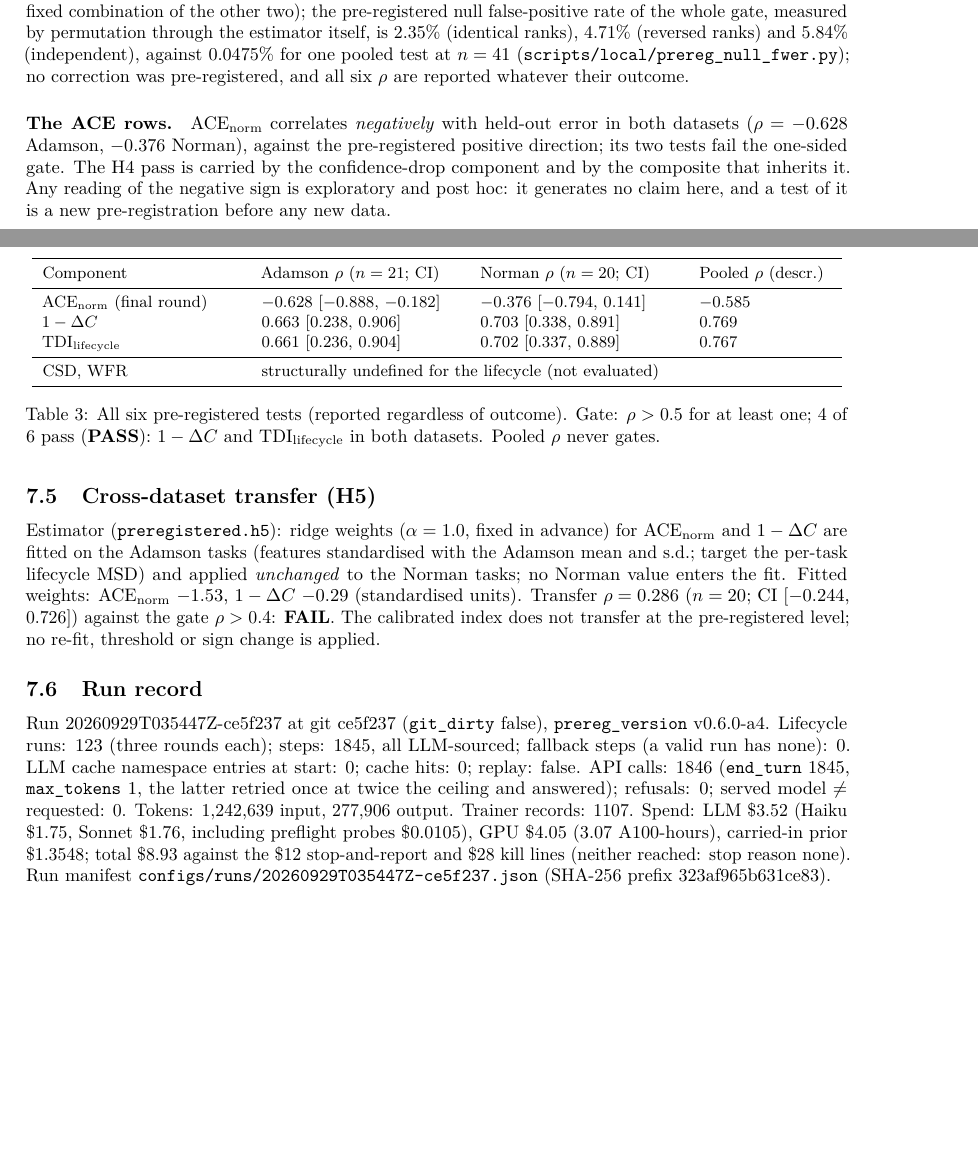
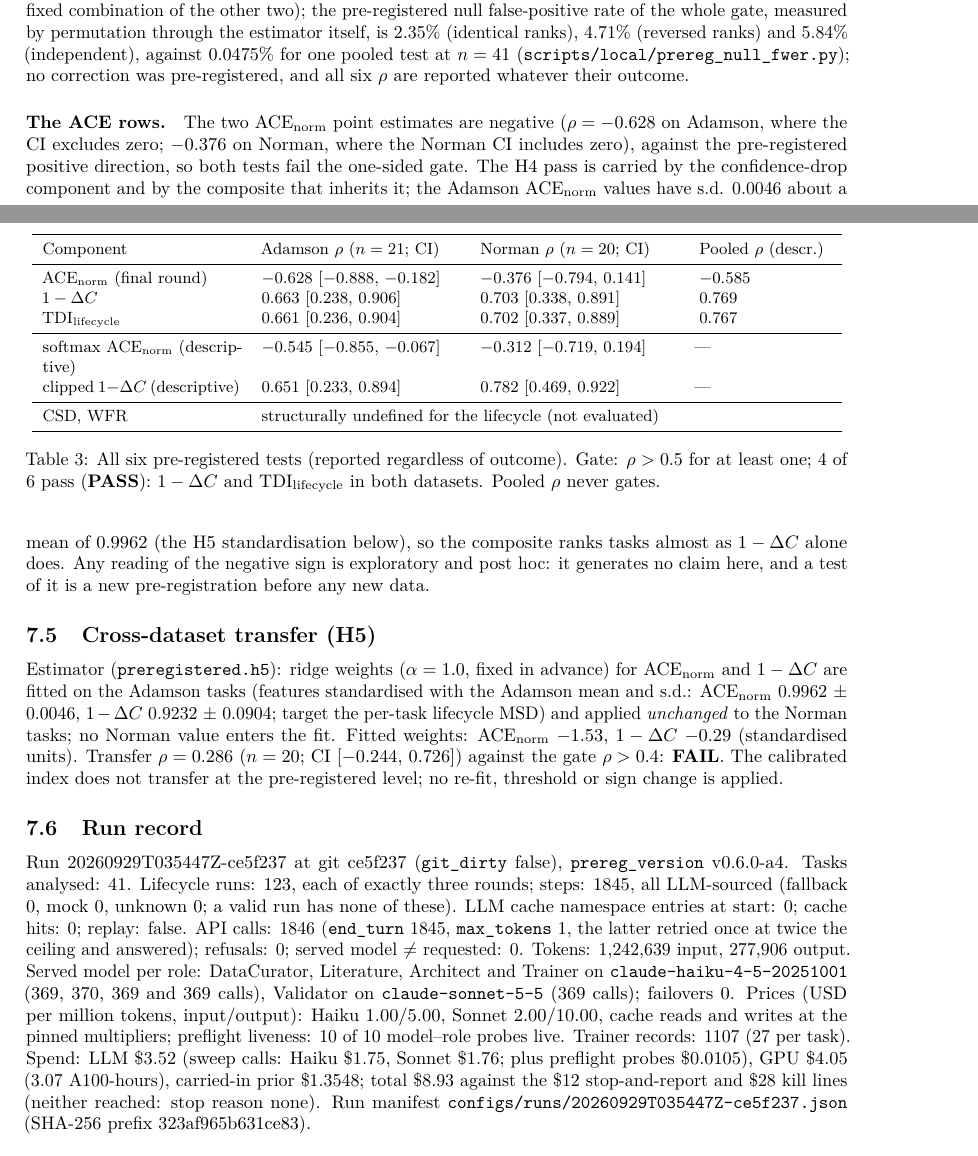
Before and after one commit to supmo668/bioFM, a LaTeX paper (projects/perturb-seq-eval/paper/paper.tex, which reads projects/perturb-seq-eval/paper/sections/results.tex): two parts of pages 7 and 8 of 14, joined at a grey line, cut so that both start at the same text, the shorter picture padded with empty space. Compiled offline with pdfLaTeX.

Commit message:
TASK-perturb-seq-eval-MANUSCRIPT - perturb-seq-eval/perturb-seq-eval for matthew-mo: fix(perturb-seq-eval): results — descriptive softmax/clipped H4 rows, H5 standardisation, ACE rows stated with CIs (Norman includes zero) and exploratory only, strata dispersion, per-role served/failover, price table, liveness, artifact-keyed step counters, spend wording (F02 F03 F04 F16 F22)
Stage: impl
QGR-Finding: F02
Generated-With: Claude Code
Co-Authored-By: perturb-seq-eval <matthew-mo+perturb-seq-eval.biofm@users.noreply.github.com>
Co-Authored-By: Claude <noreply@anthropic.com>

```diff
--- a/projects/perturb-seq-eval/paper/sections/results.tex
+++ b/projects/perturb-seq-eval/paper/sections/results.tex
@@ -127,6 +128,9 @@ $\mathrm{ACE}_{\mathrm{norm}}$ (final round) & \resHFourAdaAceRho{} [\resHFourAd
 $1-\Delta C$ & \resHFourAdaDcRho{} [\resHFourAdaDcCILo, \resHFourAdaDcCIHi] & \resHFourNorDcRho{} [\resHFourNorDcCILo, \resHFourNorDcCIHi] & \resHFourPooledDcRho \\
 $\mathrm{TDI}_{\mathrm{lifecycle}}$ & \resHFourAdaTdiRho{} [\resHFourAdaTdiCILo, \resHFourAdaTdiCIHi] & \resHFourNorTdiRho{} [\resHFourNorTdiCILo, \resHFourNorTdiCIHi] & \resHFourPooledTdiRho \\
 \midrule
+softmax $\mathrm{ACE}_{\mathrm{norm}}$ (descriptive) & \resHFourAdaAceSoftmaxRho{} [\resHFourAdaAceSoftmaxCILo, \resHFourAdaAceSoftmaxCIHi] & \resHFourNorAceSoftmaxRho{} [\resHFourNorAceSoftmaxCILo, \resHFourNorAceSoftmaxCIHi] & --- \\
+clipped $1-\Delta C$ (descriptive) & \resHFourAdaDcClippedRho{} [\resHFourAdaDcClippedCILo, \resHFourAdaDcClippedCIHi] & \resHFourNorDcClippedRho{} [\resHFourNorDcClippedCILo, \resHFourNorDcClippedCIHi] & --- \\
+\midrule
 CSD, WFR & \multicolumn{3}{l}{structurally undefined for the lifecycle (not evaluated)} \\
 \bottomrule
 \end{tabular}
@@ -136,18 +140,23 @@ $\mathrm{TDI}_{\mathrm{lifecycle}}$ in both datasets. Pooled $\rho$ never gates.
 \label{tab:tdi-real}
 \end{table}
 
-\paragraph{The ACE rows.} $\mathrm{ACE}_{\mathrm{norm}}$ correlates \emph{negatively} with
-held-out error in both datasets ($\rho=\resHFourAdaAceRho$ Adamson, $\resHFourNorAceRho$ Norman),
-against the pre-registered positive direction; its two tests fail the one-sided gate. The H4 pass
-is carried by the confidence-drop component and by the composite that inherits it. Any reading of
-the negative sign is exploratory and post hoc: it generates no claim here, and a test of it is a
-new pre-registration before any new data.
+\paragraph{The ACE rows.} The two $\mathrm{ACE}_{\mathrm{norm}}$ point estimates are negative
+($\rho=\resHFourAdaAceRho$ on Adamson, where the CI excludes zero; $\resHFourNorAceRho$ on
+Norman, where the Norman CI includes zero), against the pre-registered positive direction, so
+both tests fail the one-sided gate. The H4 pass is carried by the confidence-drop component and
+by the composite that inherits it; the Adamson $\mathrm{ACE}_{\mathrm{norm}}$ values have s.d.
+\resHFiveStdSdAce{} about a mean of \resHFiveStdMeanAce{} (the H5 standardisation below), so the
+composite ranks tasks almost as $1-\Delta C$ alone does. Any reading of the negative sign is
+exploratory and post hoc: it generates no claim here, and a test of it is a new
+pre-registration before any new data.
 
 \subsection{Cross-dataset transfer (H5)}\label{subsec:h5}
 
 Estimator (\texttt{preregistered.h5}): ridge weights ($\alpha=1.0$, fixed in advance) for
 $\mathrm{ACE}_{\mathrm{norm}}$ and $1-\Delta C$ are fitted on the Adamson tasks (features
-standardised with the Adamson mean and s.d.; target the per-task lifecycle MSD) and applied
+standardised with the Adamson mean and s.d.: $\mathrm{ACE}_{\mathrm{norm}}$ \resHFiveStdMeanAce{} $\pm$
+\resHFiveStdSdAce, $1-\Delta C$ \resHFiveStdMeanDc{} $\pm$ \resHFiveStdSdDc; target the per-task
+lifecycle MSD) and applied
 \emph{unchanged} to the Norman tasks; no Norman value enters the fit. Fitted weights:
 $\mathrm{ACE}_{\mathrm{norm}}$ \resHFiveWAce, $1-\Delta C$ \resHFiveWDc{} (standardised units).
 Transfer $\rho=\resHFiveRho$ ($n=\resHFiveN$; CI [\resHFiveCILo, \resHFiveCIHi]) against the
@@ -157,14 +166,21 @@ transfer at the pre-registered level; no re-fit, threshold or sign change is app
 \subsection{Run record}\label{subsec:runrecord}
 
 Run \resRunId{} at git \resGitSha{} (\texttt{git\_dirty} \resGitDirty), \texttt{prereg\_version}
-\resPreregVersion. Lifecycle runs: \resNLifecycleRuns{} (three rounds each); steps:
-\resNSteps, all LLM-sourced; fallback steps (a valid run has none): \resNFallback. LLM cache
+\resPreregVersion. Tasks analysed: \resNTasks. Lifecycle runs: \resNLifecycleRuns, each of
+exactly three rounds; steps: \resNSteps, all LLM-sourced (fallback \resNFallback, mock
+\resNStepsMock, unknown \resNStepsUnknown; a valid run has none of these). LLM cache
 namespace entries at start: \resCacheStart; cache hits: \resCacheHits; replay: \resReplay.
 API calls: \resNCalls{} (\texttt{end\_turn} \resStopEndTurn, \texttt{max\_tokens} \resStopMaxTokens,
 the latter retried once at twice the ceiling and answered); refusals: \resRefusals; served model
-$\ne$ requested: \resServedMismatch. Tokens: \resTokensIn{} input, \resTokensOut{} output.
-Trainer records: \resNTrainerRuns. Spend: LLM \$\resSpendLLM{} (Haiku \$\resSpendHaiku, Sonnet
-\$\resSpendSonnet, including preflight probes \$\resSpendPreflight), GPU \$\resSpendGPU{}
+$\ne$ requested: \resServedMismatch. Tokens: \resTokensIn{} input, \resTokensOut{} output. Served model per role: DataCurator,
+Literature, Architect and Trainer on \texttt{\resRoleServedCurator} (\resRoleCallsCurator,
+\resRoleCallsLiterature, \resRoleCallsArchitect{} and \resRoleCallsTrainer{} calls), Validator on
+\texttt{\resRoleServedValidator} (\resRoleCallsValidator{} calls); failovers \resNFailover.
+Prices (USD per million tokens, input/output): Haiku \resPriceHaikuIn/\resPriceHaikuOut, Sonnet
+\resPriceSonnetIn/\resPriceSonnetOut, cache reads and writes at the pinned multipliers; preflight
+liveness: \resLivenessOkPairs{} of \resLivenessTotalPairs{} model--role probes live.
+Trainer records: \resNTrainerRuns{} (\resNTrainerRecordsPerTask{} per task). Spend: LLM \$\resSpendLLM{} (sweep calls: Haiku \$\resSpendHaiku, Sonnet
+\$\resSpendSonnet; plus preflight probes \$\resSpendPreflight), GPU \$\resSpendGPU{}
 (\resGPUHours{} A100-hours), carried-in prior \$\resSpendPrior; total \$\resSpendTotal{} against
 the \$\resSpendStopLine{} stop-and-report and \$\resKillLine{} kill lines (neither reached:
 stop reason \resStopReasonNone). Run manifest \texttt{configs/runs/\resRunId.json}
```
Also changed, not shown: projects/perturb-seq-eval/paper/sections/results.tex (7 more changed lines).
